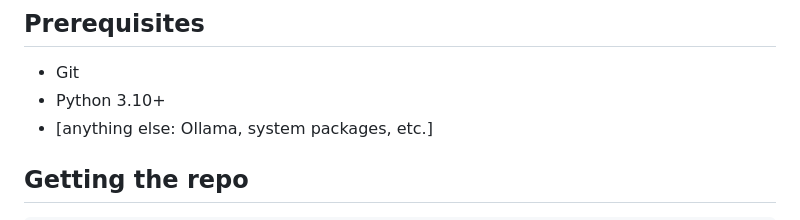
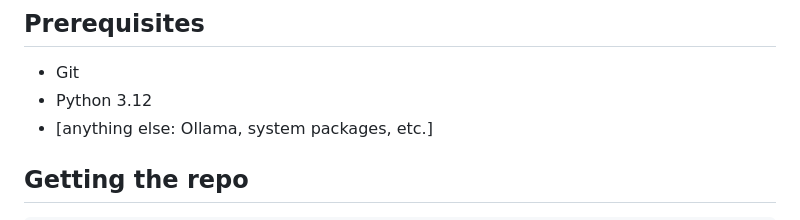
Before and after one commit to RahilHarditSingh704/Robot_AI_Complete, a Markdown page: README.md, the part around the change. GitHub-like rendering.

Commit message:
Made slight change to Python version requirement (3.10+ -> 3.12) to reflect the exact version we used.

```diff
--- a/README.md
+++ b/README.md
@@ -2,7 +2,7 @@
 
 ## Prerequisites
 - Git
-- Python 3.10+
+- Python 3.12
 - [anything else: Ollama, system packages, etc.]
 
 ## Getting the repo
```
